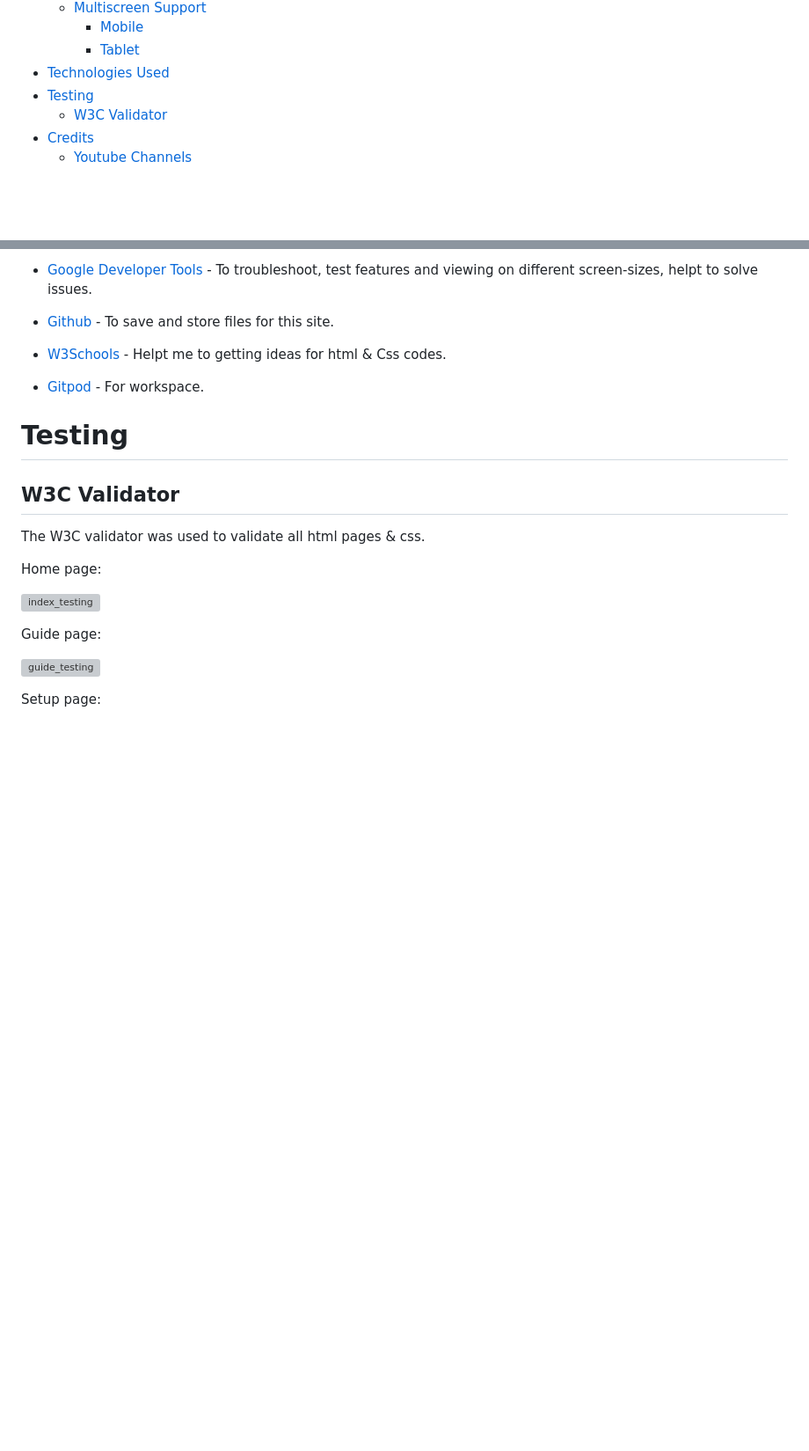
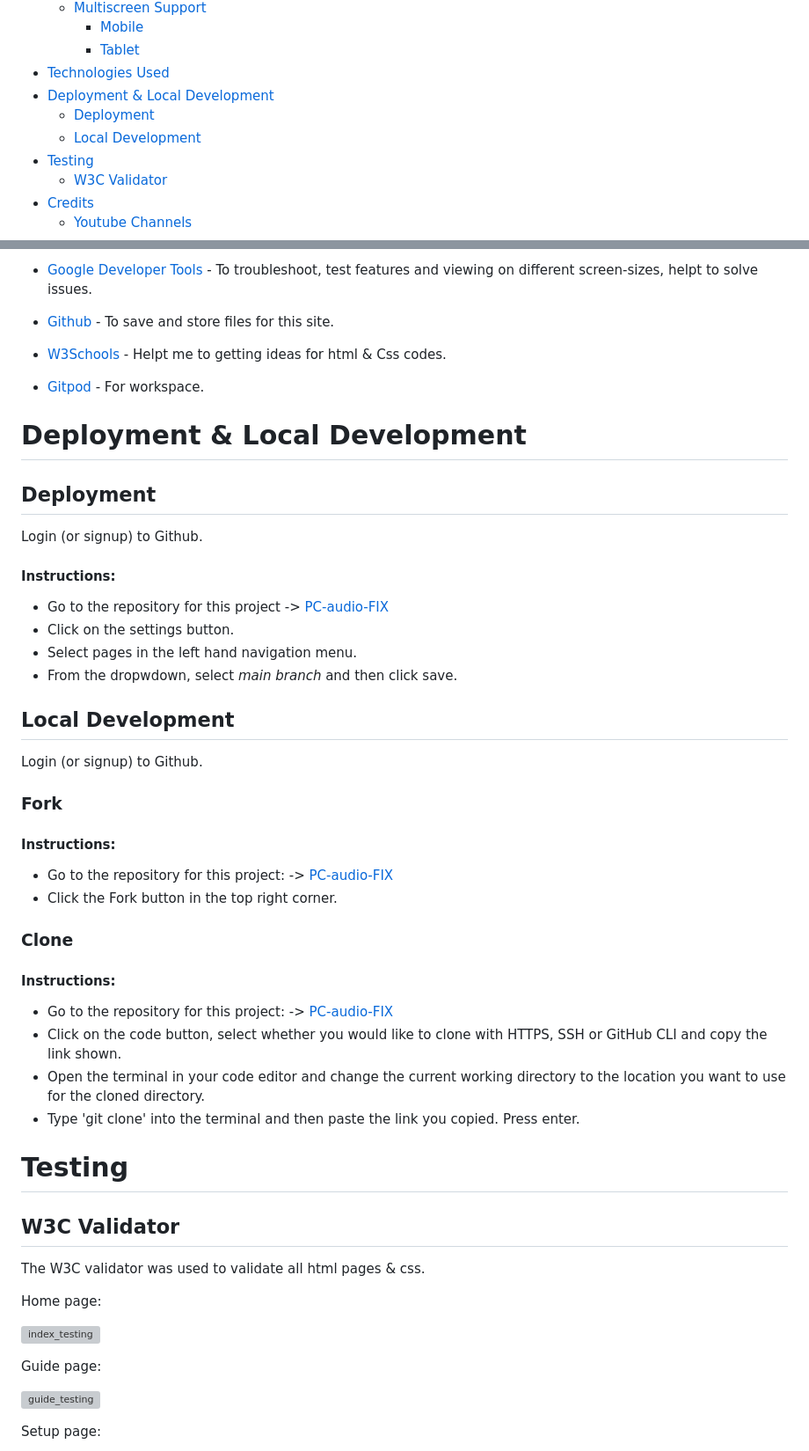
Before and after one commit to j0hanz/PC-audio-FIX, a Markdown page: README.md, 2 parts joined by grey strips. Shown at 88% size. GitHub-like rendering; blank space fills up the shorter version; grey boxes are pictures that could not be loaded.

```diff
--- a/README.md
+++ b/README.md
@@ -25,6 +25,9 @@
         - [Mobile](#mobile)
         - [Tablet](#tablet)
 - [Technologies Used](#technologies-used)
+- [Deployment & Local Development](#deployment--local-development)
+  - [Deployment](#deployment)
+  - [Local Development](local-development)
 - [Testing](#testing)
   - [W3C Validator](#w3c-validator)
 - [Credits](#credits)
@@ -154,6 +157,39 @@ https://github.com/j0hanz/PC-audio-FIX/assets/159924955/bb7bc065-1ffe-4ebc-814a-
 
 * [Gitpod](https://www.gitpod.io/) - For workspace.
 
+# Deployment & Local Development
+
+## Deployment
+
+Login (or signup) to Github.
+
+#### Instructions:
+
+* Go to the repository for this project -> [PC-audio-FIX](https://github.com/j0hanz/PC-audio-FIX)
+* Click on the settings button.
+* Select pages in the left hand navigation menu.
+* From the dropwdown, select *main branch* and then click save.
+
+## Local Development
+
+Login (or signup) to Github.
+
+### Fork
+
+#### Instructions:
+
+* Go to the repository for this project: -> [PC-audio-FIX](https://github.com/j0hanz/PC-audio-FIX)
+* Click the Fork button in the top right corner.
+
+### Clone
+
+#### Instructions:
+
+* Go to the repository for this project: -> [PC-audio-FIX](https://github.com/j0hanz/PC-audio-FIX)
+* Click on the code button, select whether you would like to clone with HTTPS, SSH or GitHub CLI and copy the link shown.
+* Open the terminal in your code editor and change the current working directory to the location you want to use for the cloned directory.
+* Type 'git clone' into the terminal and then paste the link you copied. Press enter.
+
 # Testing
 
 ## W3C Validator
```
Also changed, not shown: other parts of README.md (+1 -1 lines).
